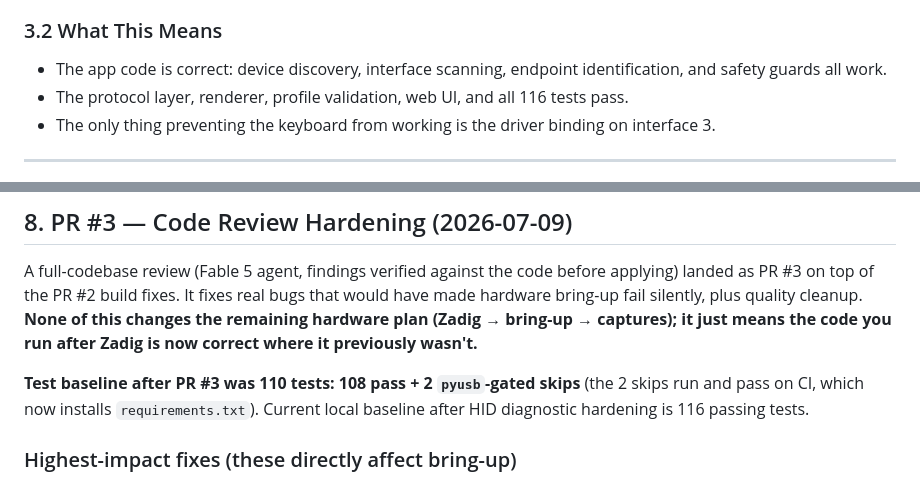
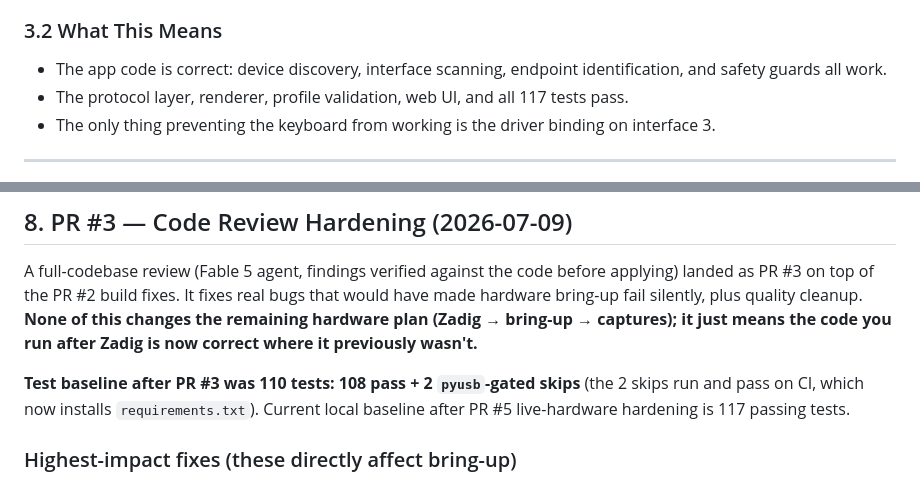
Before and after one commit to mironoprea/switchblade-reborn, a Markdown page: HANDOFF.md, 2 parts joined by grey strips. Drawn GitHub-style.

```diff
--- a/HANDOFF.md
+++ b/HANDOFF.md
@@ -87,7 +87,7 @@ pyusb/libusb can only access USB interfaces that are bound to the WinUSB (or lib
 
 ### 3.2 What This Means
 - The app code is correct: device discovery, interface scanning, endpoint identification, and safety guards all work.
-- The protocol layer, renderer, profile validation, web UI, and all 116 tests pass.
+- The protocol layer, renderer, profile validation, web UI, and all 117 tests pass.
 - The only thing preventing the keyboard from working is the driver binding on interface 3.
 
 ---
@@ -209,7 +210,7 @@ means the code you run after Zadig is now correct where it previously wasn't.**
 
 **Test baseline after PR #3 was 110 tests: 108 pass + 2 `pyusb`-gated skips** (the
 2 skips run and pass on CI, which now installs `requirements.txt`). Current local
-baseline after HID diagnostic hardening is 116 passing tests.
+baseline after PR #5 live-hardware hardening is 117 passing tests.
 
 ### Highest-impact fixes (these directly affect bring-up)
 - **USB read timeouts were treated as fatal disconnects** (`usb_link.py`). The old
```
Also changed, not shown: other parts of HANDOFF.md (+12 -6 lines), IMPLEMENTATION_PLAN.md (+16 -10 lines), PROTOCOL.md (+6 -0 lines).
